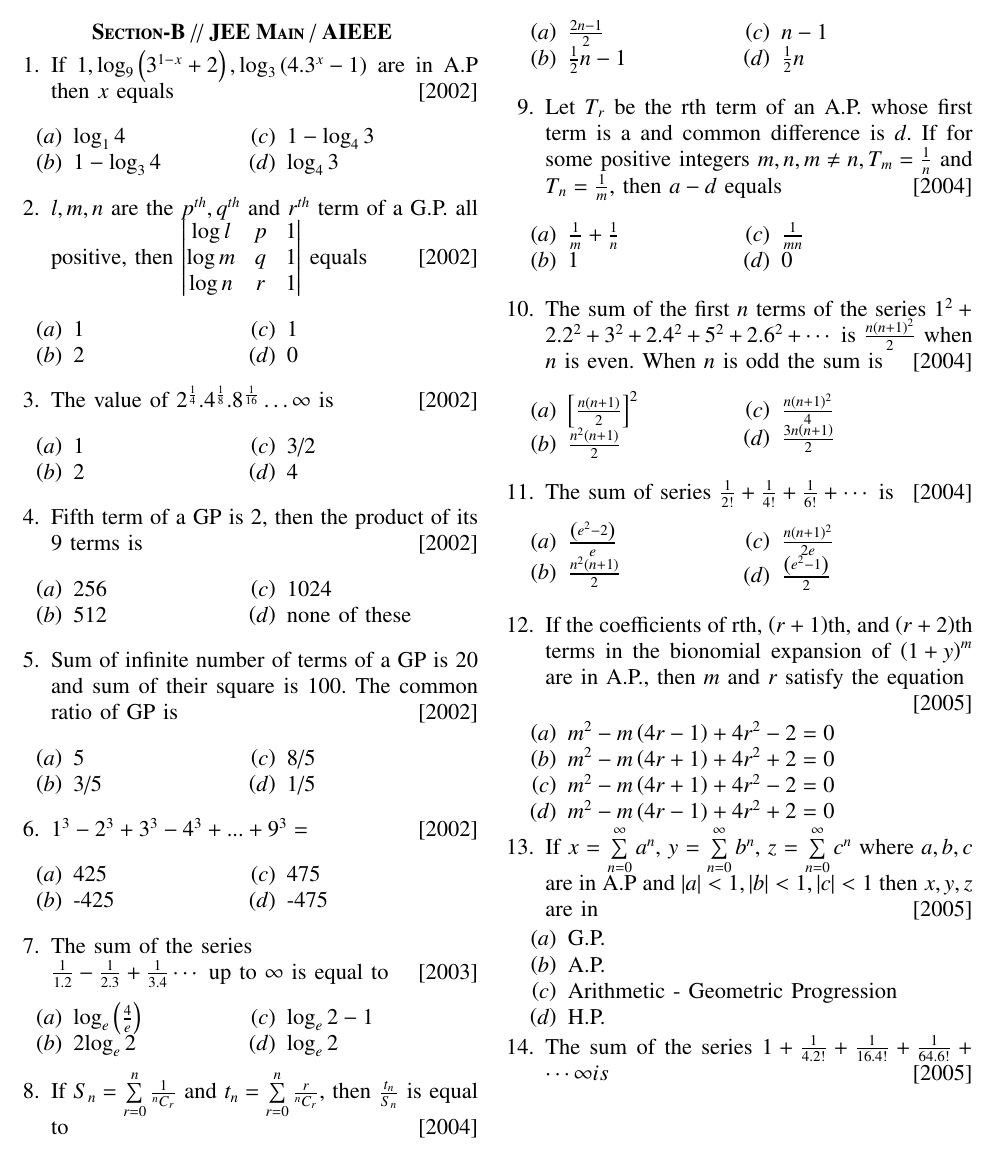
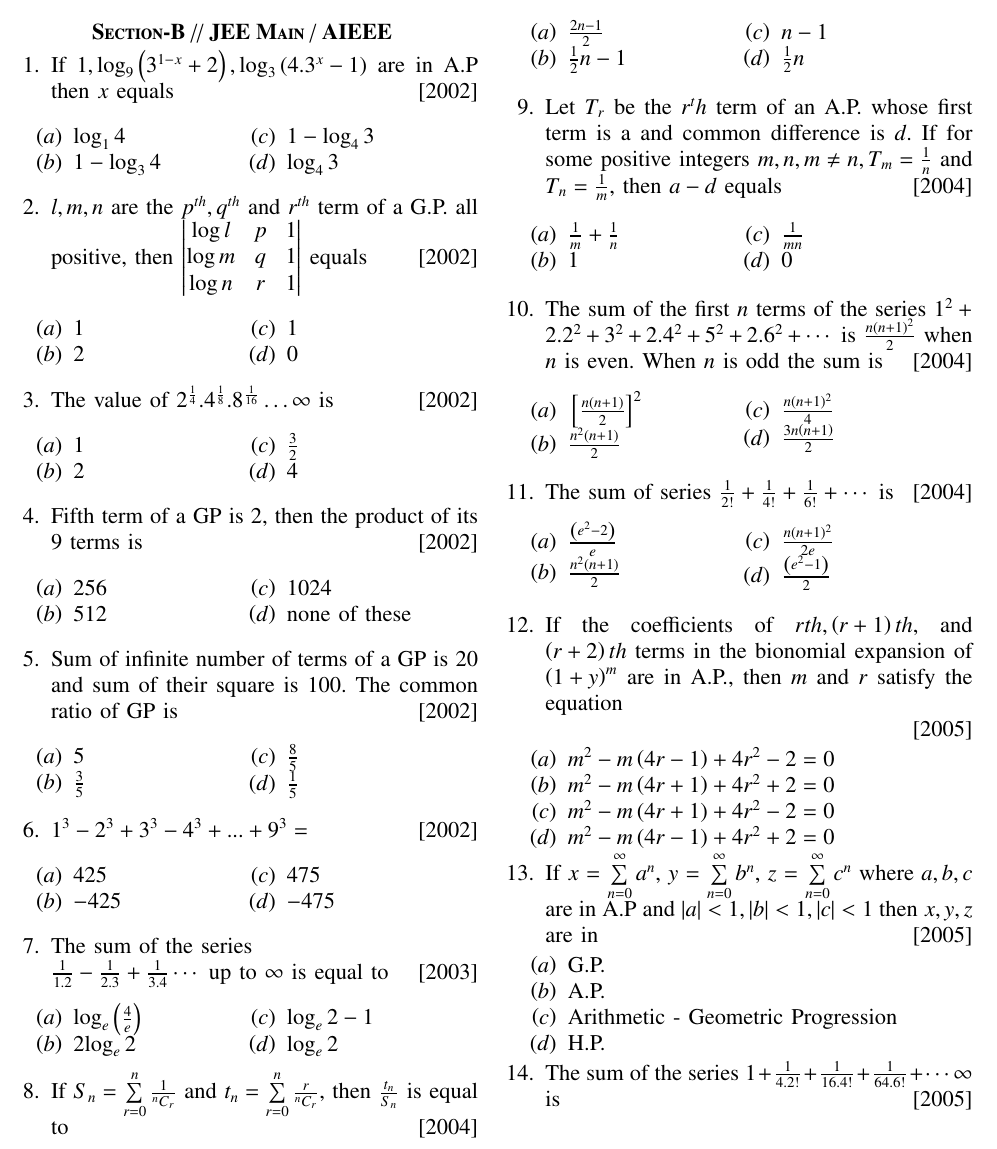
Before and after one commit to Swaraj528/EE1030, a LaTeX problem sheet (Assignment 1/main.tex): part of page 1 of 2, cut so that both start at the same text. Compiled offline with pdfLaTeX.

Commit message:
small fixes

```diff
--- a/Assignment 1/main.tex
+++ b/Assignment 1/main.tex
@@ -76,14 +76,14 @@
  \item {$\log_4 3$}
 \end{multicols}
 \end{enumerate}
-\item {$l, m, n$ are the $p^{th}, q^{th}$ and $r^{th}$ term of a G.P. all positive, then $\left|\begin{matrix} \log l & p & 1 \\ \log m & q & 1 \\ \log n & r & 1 \end{matrix}\right|$ equals}
+\item {$l, m, n$ are the $p^{th}, q^{th}$ and $r^{th}$ term of a G.P. all positive, then $\mydet{\log l & p & 1 \\ \log m & q & 1 \\ \log n & r & 1 }$ equals}
 {\hfill{\sbrak{2002}}}
 \begin{enumerate}[label={\brak{\alph*}}]
 	\begin{multicols}{2}
-\item{1}
-\item{2}
-\item{1}
-\item{0}
+\item{$1$}
+\item{$2$}
+\item{$1$}
+\item{$0$}
 	\end{multicols}
 \end{enumerate}
 
@@ -91,32 +91,32 @@
 {\hfill{\sbrak{2002}}}
 \begin{enumerate}[label={\brak{\alph*}}]
 	\begin{multicols}{2}
-\item  {1}
-\item  {2}
-\item  {3/2}
-\item  {4}
+\item  {$1$}
+\item  {$2$}
+\item  {$\frac{3}{2}$}
+\item  {$4$}
 	\end{multicols}
 \end{enumerate}
 
-\item {Fifth term of a GP is 2, then the product of its 9 terms is}
+\item {Fifth term of a GP is $2$, then the product of its $9$ terms is}
 {\hfill{\sbrak{2002}}}
 \begin{enumerate}[label={\brak{\alph*}}]		\begin{multicols}{2}
 
-\item  {256}
-\item  {512}
-\item  {1024}
+\item  {$256$}
+\item  {$512$}
+\item  {$1024$}
 \item  {none of these}
 		\end{multicols}
 \end{enumerate}
 
-\item {Sum of infinite number of terms of a GP is 20 and sum of their square is 100. The common ratio of GP is}
+\item {Sum of infinite number of terms of a GP is $20$ and sum of their square is $100$. The common ratio of GP is}
 {\hfill{\sbrak{2002}}}
 \begin{enumerate}[label={\brak{\alph*}}]		\begin{multicols}{2}
 
-\item  {5}
-\item  {3/5}
-\item  {8/5}
-\item  {1/5}
+\item  {$5$}
+\item  {$\frac{3}{5}$}
+\item  {$\frac{8}{5}$}
+\item  {$\frac{1}{5}$}
 \end{multicols}
 \end{enumerate}
 
@@ -125,10 +125,10 @@
 {\hfill{\sbrak{2002}}}
 \begin{enumerate}[label={\brak{\alph*}}]
 		\begin{multicols}{2}
-\item  {425}
-\item  {-425}
-\item  {475}
-\item  {-475}
+\item  {$425$}
+\item  {$-425$}
+\item  {$475$}
+\item  {$-475$}
 	\end{multicols}
 \end{enumerate}
 
@@ -155,15 +155,15 @@
 	\end{multicols}
 \end{enumerate}
 
-\item {Let $T_r$ be the rth term of an A.P. whose first term is a and common difference is $d$. If for some positive integers $m,n, m\neq n, T_m = \frac{1}{n}$ and $T_n = \frac{1}{m}$, then $a-d$ equals}
+\item {Let $T_r$ be the $r^th$ term of an A.P. whose first term is a and common difference is $d$. If for some positive integers $m,n, m\neq n, T_m = \frac{1}{n}$ and $T_n = \frac{1}{m}$, then $a-d$ equals}
 {\hfill{\sbrak{2004}}}
 \begin{enumerate}[label={\brak{\alph*}}]
 		\begin{multicols}{2}
 
 \item  {$\frac{1}{m}+\frac{1}{n}$}
-\item  {1}
+\item  {$1$}
 \item  {$\frac{1}{mn}$}
-\item  {0}
+\item  {$0$}
 	\end{multicols}
 \end{enumerate}
 
@@ -214,7 +214,7 @@
 
 \end{enumerate}
 
-\item {The sum of the series $1+\frac{1}{4.2!}+\frac{1}{16.4!}+\frac{1}{64.6!}+\cdots \infty is$}
+\item {The sum of the series $1+\frac{1}{4.2!}+\frac{1}{16.4!}+\frac{1}{64.6!}+\cdots  \infty$ is}
 {\hfill{\sbrak{2005}}}
 \begin{enumerate}[label={\brak{\alph*}}]
 		\begin{multicols}{2}
```
Also changed, not shown: Assignment 1/main.pdf, Assignment 1/main.tex (4 more changed lines), 1 other file.
